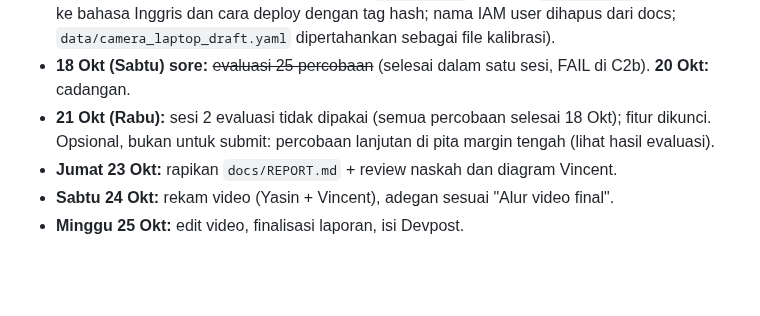
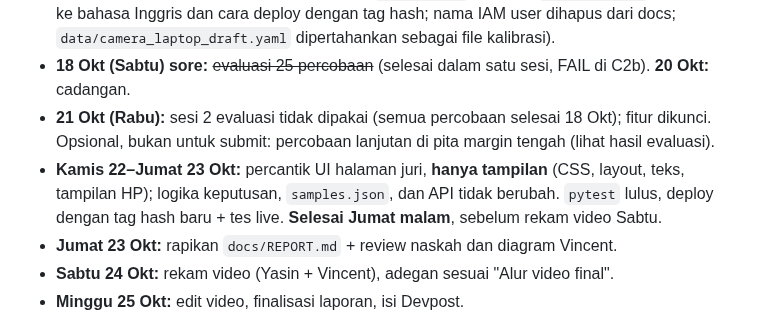
Before and after one commit to yasinfitrah24-tech/drystone, a Markdown page: docs/STATUS.md, the part around the change. GitHub-like rendering; blank space fills up the shorter version.

Commit message:
Status: judges' page UI polish on 22-23 Oct (display only), before recording
Co-Authored-By: Claude Opus 5.5 <noreply@anthropic.com>

```diff
--- a/docs/STATUS.md
+++ b/docs/STATUS.md
@@ -274,6 +274,7 @@ Latihan final 18 Okt 13.36–13.41, `agent.py --aws`, Lambda `drystone-service:3
 - **19 Okt:** ~~README utama~~ (18 Okt: README bahasa Inggris dengan angka dari STATUS, diagram Mermaid, contoh trace nyata, batasan; LICENSE MIT; `.gitignore` ditambah `.pytest_cache/`; scan file yang di-track dan seluruh riwayat git: tidak ada Function URL, nomor akun AWS, atau key) · ~~rapikan repo~~ (18 Okt: `test_cam.py` dihapus; `aws/README.md` diperbarui ke bahasa Inggris dan cara deploy dengan tag hash; nama IAM user dihapus dari docs; `data/camera_laptop_draft.yaml` dipertahankan sebagai file kalibrasi).
 - **18 Okt (Sabtu) sore:** ~~evaluasi 25 percobaan~~ (selesai dalam satu sesi, FAIL di C2b). **20 Okt:** cadangan.
 - **21 Okt (Rabu):** sesi 2 evaluasi tidak dipakai (semua percobaan selesai 18 Okt); fitur dikunci. Opsional, bukan untuk submit: percobaan lanjutan di pita margin tengah (lihat hasil evaluasi).
+- **Kamis 22–Jumat 23 Okt:** percantik UI halaman juri, **hanya tampilan** (CSS, layout, teks, tampilan HP); logika keputusan, `samples.json`, dan API tidak berubah. `pytest` lulus, deploy dengan tag hash baru + tes live. **Selesai Jumat malam**, sebelum rekam video Sabtu.
 - **Jumat 23 Okt:** rapikan `docs/REPORT.md` + review naskah dan diagram Vincent.
 - **Sabtu 24 Okt:** rekam video (Yasin + Vincent), adegan sesuai "Alur video final".
 - **Minggu 25 Okt:** edit video, finalisasi laporan, isi Devpost.
```
